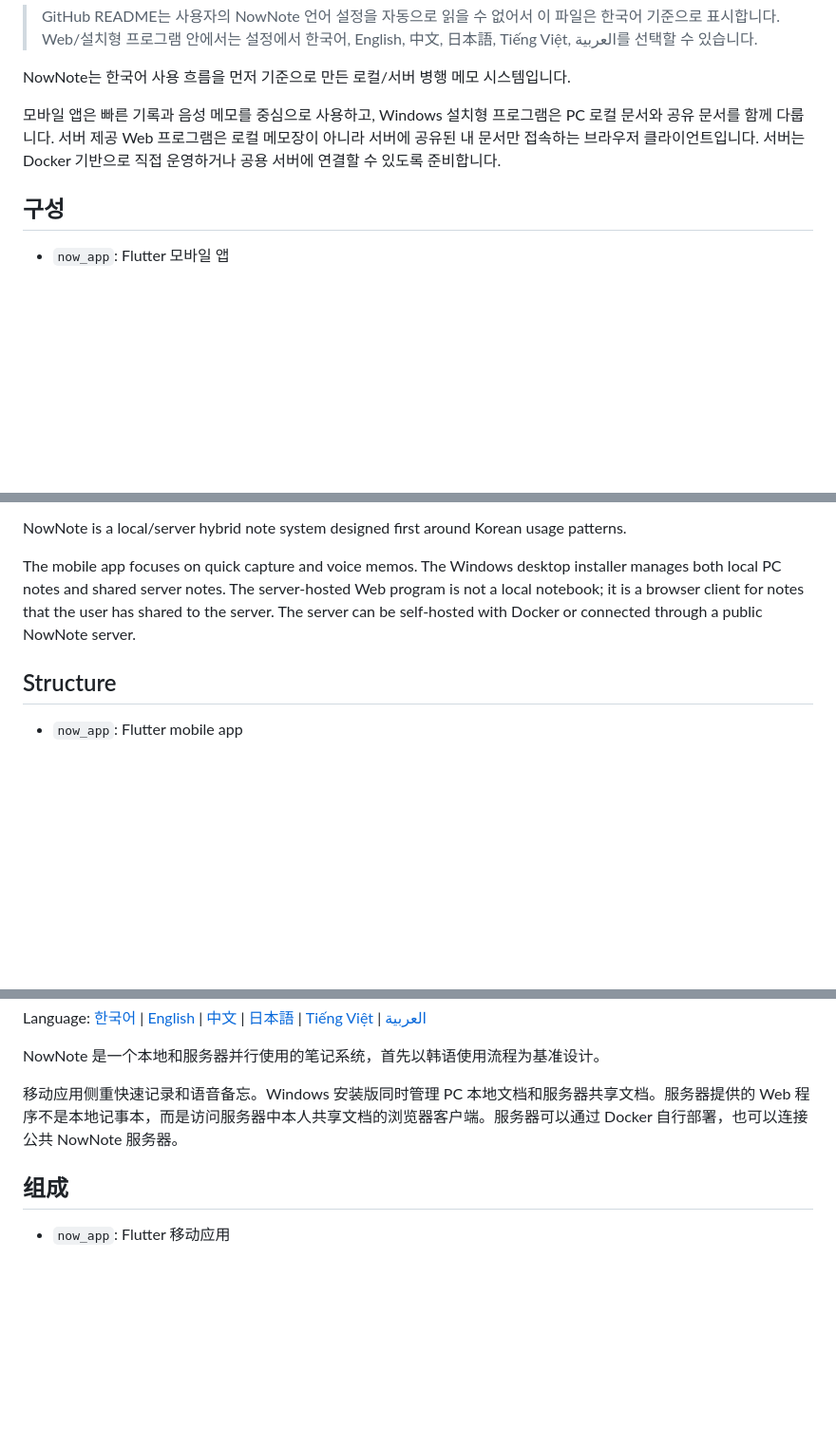
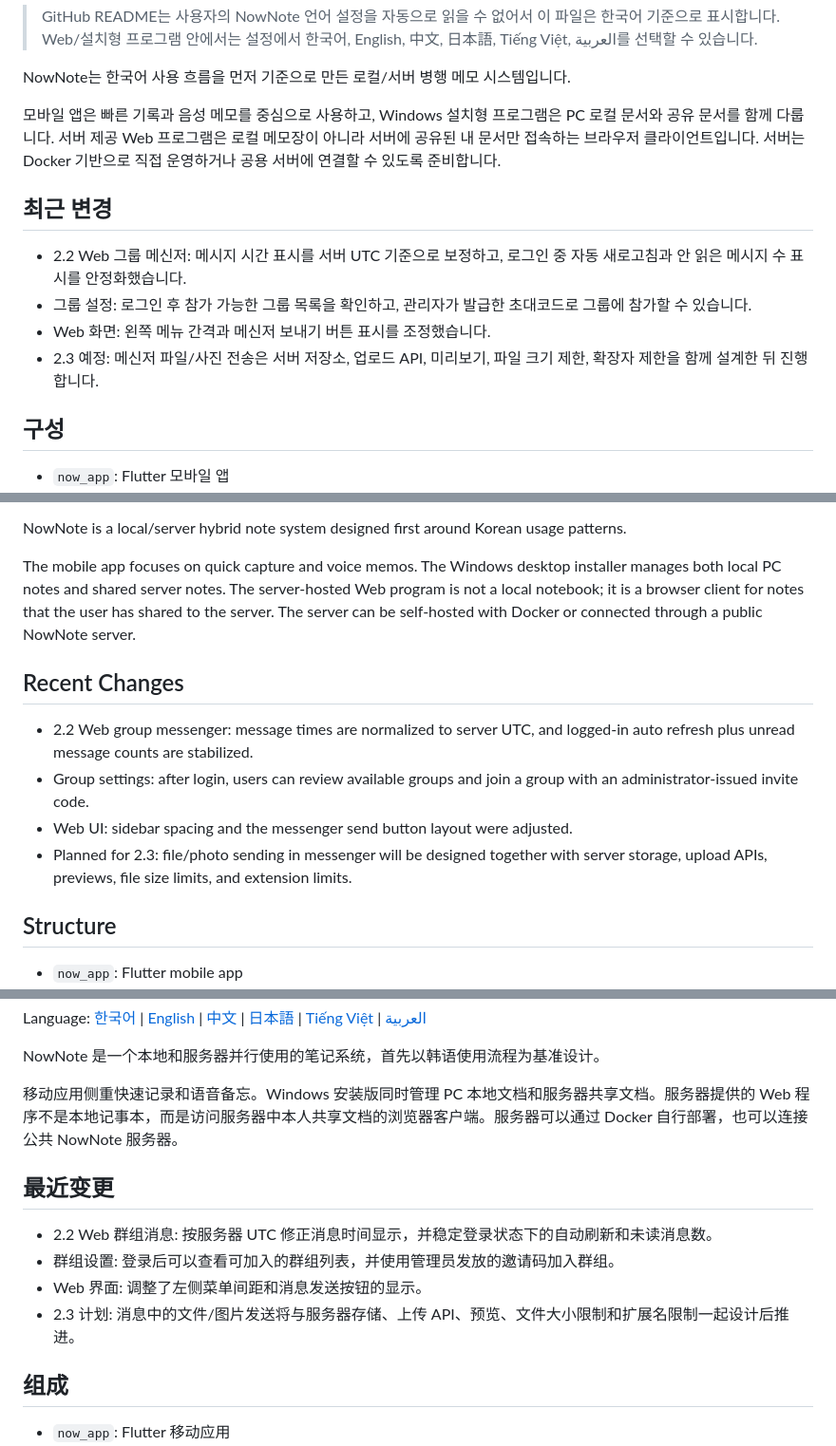
Before and after one commit to cyhuh428-sinsan/Now, a Markdown page: README.md, 3 parts joined by grey strips. Shown: that part at 95% size. Drawn GitHub-style; blank space fills up the shorter version.

```diff
--- a/README.md
+++ b/README.md
@@ -10,6 +10,13 @@ Language: [한국어](#nownote) | [English](#nownote-english) | [中文](#nownot
 NowNote는 한국어 사용 흐름을 먼저 기준으로 만든 로컬/서버 병행 메모 시스템입니다.
 
 모바일 앱은 빠른 기록과 음성 메모를 중심으로 사용하고, Windows 설치형 프로그램은 PC 로컬 문서와 공유 문서를 함께 다룹니다. 서버 제공 Web 프로그램은 로컬 메모장이 아니라 서버에 공유된 내 문서만 접속하는 브라우저 클라이언트입니다. 서버는 Docker 기반으로 직접 운영하거나 공용 서버에 연결할 수 있도록 준비합니다.
+
+## 최근 변경
+
+- 2.2 Web 그룹 메신저: 메시지 시간 표시를 서버 UTC 기준으로 보정하고, 로그인 중 자동 새로고침과 안 읽은 메시지 수 표시를 안정화했습니다.
+- 그룹 설정: 로그인 후 참가 가능한 그룹 목록을 확인하고, 관리자가 발급한 초대코드로 그룹에 참가할 수 있습니다.
+- Web 화면: 왼쪽 메뉴 간격과 메신저 보내기 버튼 표시를 조정했습니다.
+- 2.3 예정: 메신저 파일/사진 전송은 서버 저장소, 업로드 API, 미리보기, 파일 크기 제한, 확장자 제한을 함께 설계한 뒤 진행합니다.
 
 ## 구성
 
@@ -146,6 +153,13 @@ NowNote is a local/server hybrid note system designed first around Korean usage
 
 The mobile app focuses on quick capture and voice memos. The Windows desktop installer manages both local PC notes and shared server notes. The server-hosted Web program is not a local notebook; it is a browser client for notes that the user has shared to the server. The server can be self-hosted with Docker or connected through a public NowNote server.
 
+## Recent Changes
+
+- 2.2 Web group messenger: message times are normalized to server UTC, and logged-in auto refresh plus unread message counts are stabilized.
+- Group settings: after login, users can review available groups and join a group with an administrator-issued invite code.
+- Web UI: sidebar spacing and the messenger send button layout were adjusted.
+- Planned for 2.3: file/photo sending in messenger will be designed together with server storage, upload APIs, previews, file size limits, and extension limits.
+
 ## Structure
 
 - `now_app`: Flutter mobile app
@@ -248,6 +262,13 @@ NowNote 是一个本地和服务器并行使用的笔记系统，首先以韩语
 
 移动应用侧重快速记录和语音备忘。Windows 安装版同时管理 PC 本地文档和服务器共享文档。服务器提供的 Web 程序不是本地记事本，而是访问服务器中本人共享文档的浏览器客户端。服务器可以通过 Docker 自行部署，也可以连接公共 NowNote 服务器。
 
+## 最近变更
+
+- 2.2 Web 群组消息: 按服务器 UTC 修正消息时间显示，并稳定登录状态下的自动刷新和未读消息数。
+- 群组设置: 登录后可以查看可加入的群组列表，并使用管理员发放的邀请码加入群组。
+- Web 界面: 调整了左侧菜单间距和消息发送按钮的显示。
+- 2.3 计划: 消息中的文件/图片发送将与服务器存储、上传 API、预览、文件大小限制和扩展名限制一起设计后推进。
+
 ## 组成
 
 - `now_app`: Flutter 移动应用
```
Also changed, not shown: other parts of README.md (+21 -0 lines).
